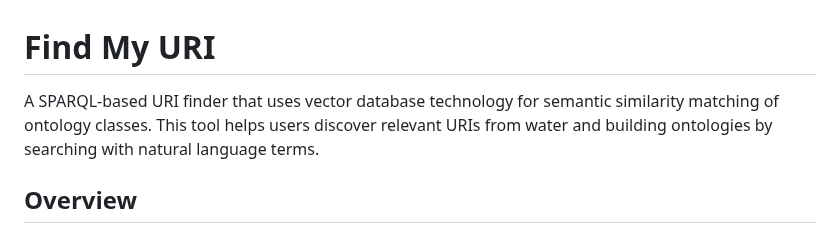
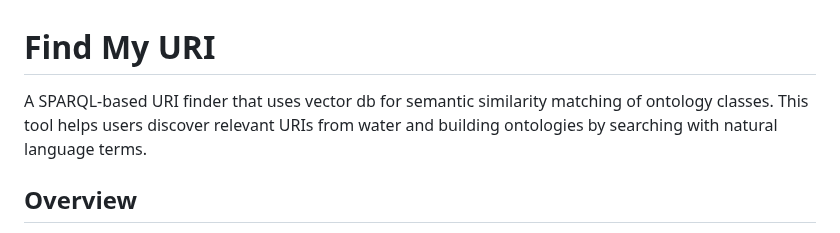
Before and after one commit to lazlop/find_my_uri, a Markdown page: README.md, the part around the change. Rendered like a GitHub page.

```diff
--- a/README.md
+++ b/README.md
@@ -1,6 +1,6 @@
 # Find My URI
 
-A SPARQL-based URI finder that uses vector database technology for semantic similarity matching of ontology classes. This tool helps users discover relevant URIs from water and building ontologies by searching with natural language terms.
+A SPARQL-based URI finder that uses vector db for semantic similarity matching of ontology classes. This tool helps users discover relevant URIs from water and building ontologies by searching with natural language terms.
 
 ## Overview
 
```
